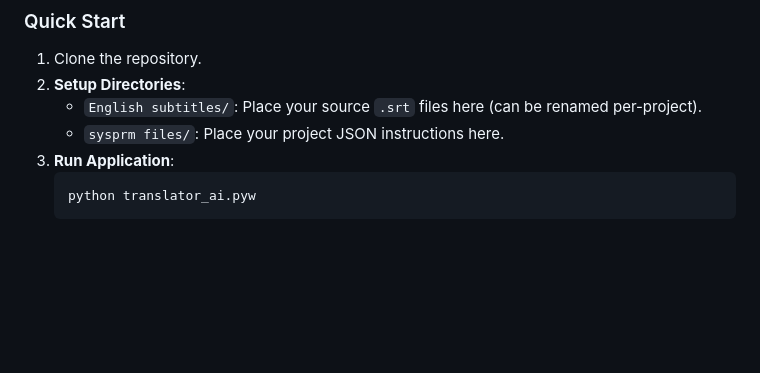
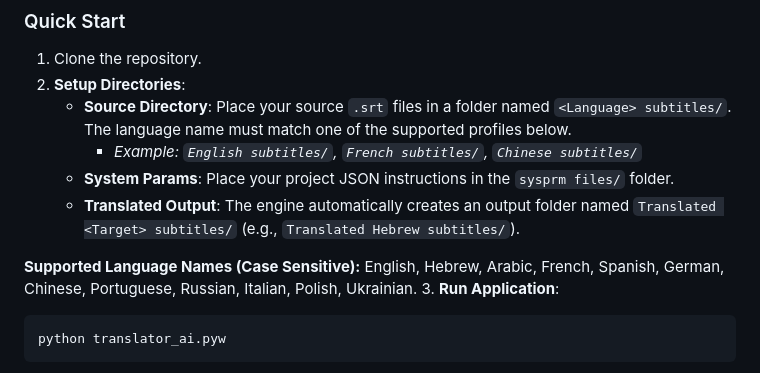
Before and after one commit to nirzons/Aegis-AI-Subtitles, a Markdown page: README.md, the part around the change. GitHub-like rendering; blank space fills up the shorter version.

Commit message:
Better explained input folders

````diff
--- a/README.md
+++ b/README.md
@@ -43,8 +43,13 @@ pip install -r requirements.txt
 ### Quick Start
 1. Clone the repository.
 2. **Setup Directories**:
-   - `English subtitles/`: Place your source `.srt` files here (can be renamed per-project).
-   - `sysprm files/`: Place your project JSON instructions here.
+   - **Source Directory**: Place your source `.srt` files in a folder named `<Language> subtitles/`. The language name must match one of the supported profiles below.
+     *   *Example: `English subtitles/`, `French subtitles/`, `Chinese subtitles/`*
+   - **System Params**: Place your project JSON instructions in the `sysprm files/` folder.
+   - **Translated Output**: The engine automatically creates an output folder named `Translated <Target> subtitles/` (e.g., `Translated Hebrew subtitles/`).
+
+**Supported Language Names (Case Sensitive):**
+English, Hebrew, Arabic, French, Spanish, German, Chinese, Portuguese, Russian, Italian, Polish, Ukrainian.
 3. **Run Application**:
    ```bash
    python translator_ai.pyw
````
